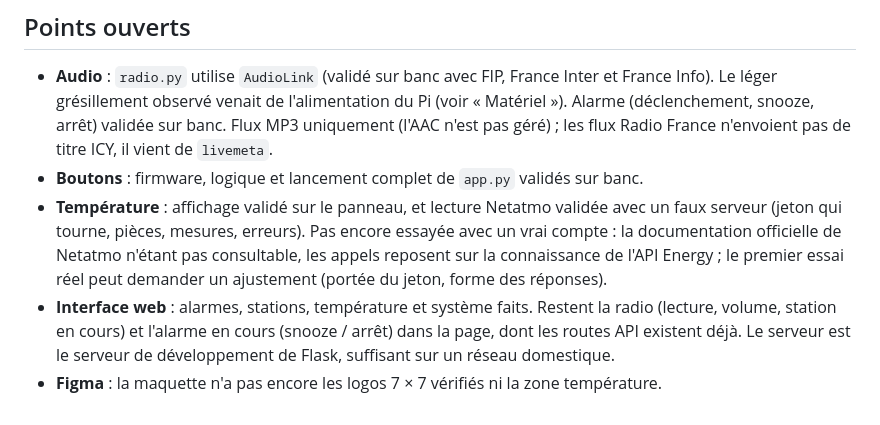
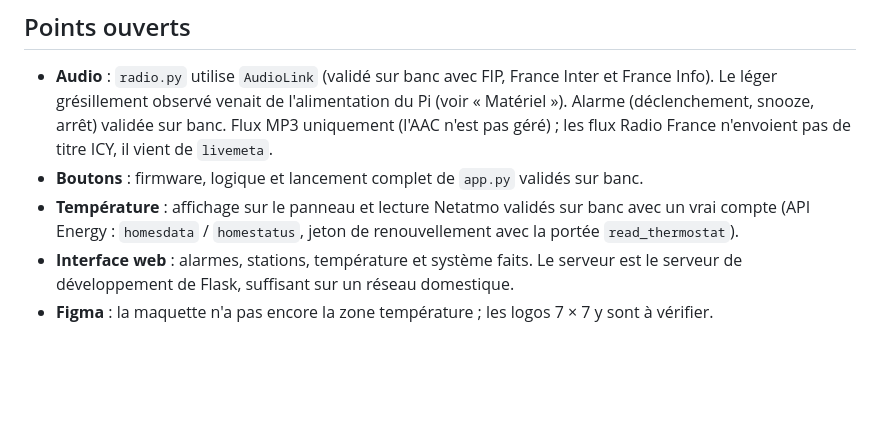
Before and after one commit to laurentChin/smartclock, a Markdown page: README.md, the part around the change. Drawn GitHub-style; blank space fills up the shorter version.

Commit message:
Update the README open points
Netatmo temperature is validated with a real account, and the radio and
ringing-alarm pages are no longer listed as pending.

Co-Authored-By: Claude Sonnet 5 <noreply@anthropic.com>

```diff
--- a/README.md
+++ b/README.md
@@ -366,11 +366,8 @@ diagonales (blanche et magenta) : les 32 lignes doivent toutes s'allumer.
   snooze, arrêt) validée sur banc. Flux MP3 uniquement (l'AAC n'est pas géré) ; les flux Radio France
   n'envoient pas de titre ICY, il vient de `livemeta`.
 - **Boutons** : firmware, logique et lancement complet de `app.py` validés sur banc.
-- **Température** : affichage validé sur le panneau, et lecture Netatmo validée avec un faux serveur
-  (jeton qui tourne, pièces, mesures, erreurs). Pas encore essayée avec un vrai compte : la documentation
-  officielle de Netatmo n'étant pas consultable, les appels reposent sur la connaissance de l'API Energy ; le
-  premier essai réel peut demander un ajustement (portée du jeton, forme des réponses).
-- **Interface web** : alarmes, stations, température et système faits. Restent la radio (lecture, volume,
-  station en cours) et l'alarme en cours (snooze / arrêt) dans la page, dont les routes API existent déjà.
-  Le serveur est le serveur de développement de Flask, suffisant sur un réseau domestique.
-- **Figma** : la maquette n'a pas encore les logos 7 × 7 vérifiés ni la zone température.
+- **Température** : affichage sur le panneau et lecture Netatmo validés sur banc avec un vrai compte (API Energy :
+  `homesdata` / `homestatus`, jeton de renouvellement avec la portée `read_thermostat`).
+- **Interface web** : alarmes, stations, température et système faits. Le serveur est le serveur de
+  développement de Flask, suffisant sur un réseau domestique.
+- **Figma** : la maquette n'a pas encore la zone température ; les logos 7 × 7 y sont à vérifier.
```
